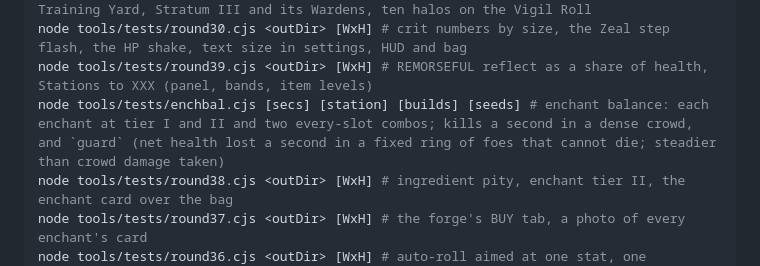
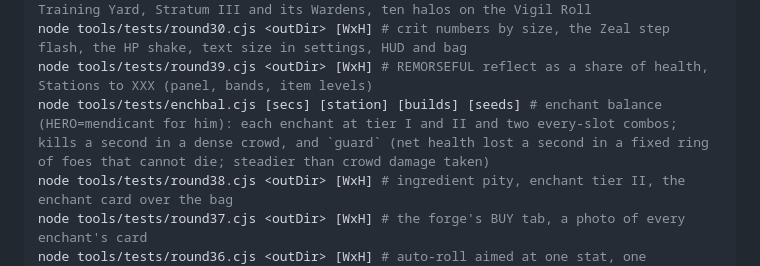
Before and after one commit to dankashay123/Scarlet-Tether, a Markdown page: CLAUDE.md, the part around the change. Drawn GitHub-style.

Commit message:
CLAUDE.md: enchbal HERO note
Co-Authored-By: Claude Opus 5.5 <noreply@anthropic.com>
Claude-Session: https://claude.ai/code/session_01KTkpGqNwE5Upv3EUudoHFh

```diff
--- a/CLAUDE.md
+++ b/CLAUDE.md
@@ -76,7 +76,7 @@ node tools/tests/round47.cjs <outDir> [WxH] # the Rites panel's NEXT line, passi
 node tools/tests/round31.cjs <outDir> [WxH] # low-health edge, kill streak, the Training Yard, Stratum III and its Wardens, ten halos on the Vigil Roll
 node tools/tests/round30.cjs <outDir> [WxH] # crit numbers by size, the Zeal step flash, the HP shake, text size in settings, HUD and bag
 node tools/tests/round39.cjs <outDir> [WxH] # REMORSEFUL reflect as a share of health, Stations to XXX (panel, bands, item levels)
-node tools/tests/enchbal.cjs [secs] [station] [builds] [seeds] # enchant balance: each enchant at tier I and II and two every-slot combos; kills a second in a dense crowd, and `guard` (net health lost a second in a fixed ring of foes that cannot die; steadier than crowd damage taken)
+node tools/tests/enchbal.cjs [secs] [station] [builds] [seeds] # enchant balance (HERO=mendicant for him): each enchant at tier I and II and two every-slot combos; kills a second in a dense crowd, and `guard` (net health lost a second in a fixed ring of foes that cannot die; steadier than crowd damage taken)
 node tools/tests/round38.cjs <outDir> [WxH] # ingredient pity, enchant tier II, the enchant card over the bag
 node tools/tests/round37.cjs <outDir> [WxH] # the forge's BUY tab, a photo of every enchant's card
 node tools/tests/round36.cjs <outDir> [WxH] # auto-roll aimed at one stat, one ingredient back on removal, ITEMS rows open their sites
```
